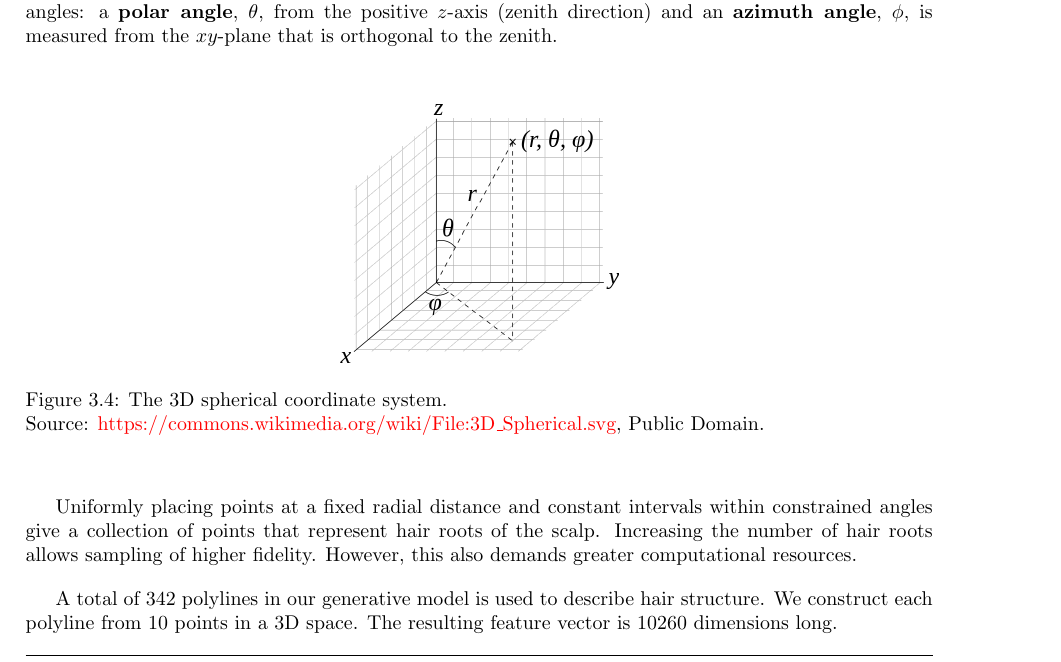
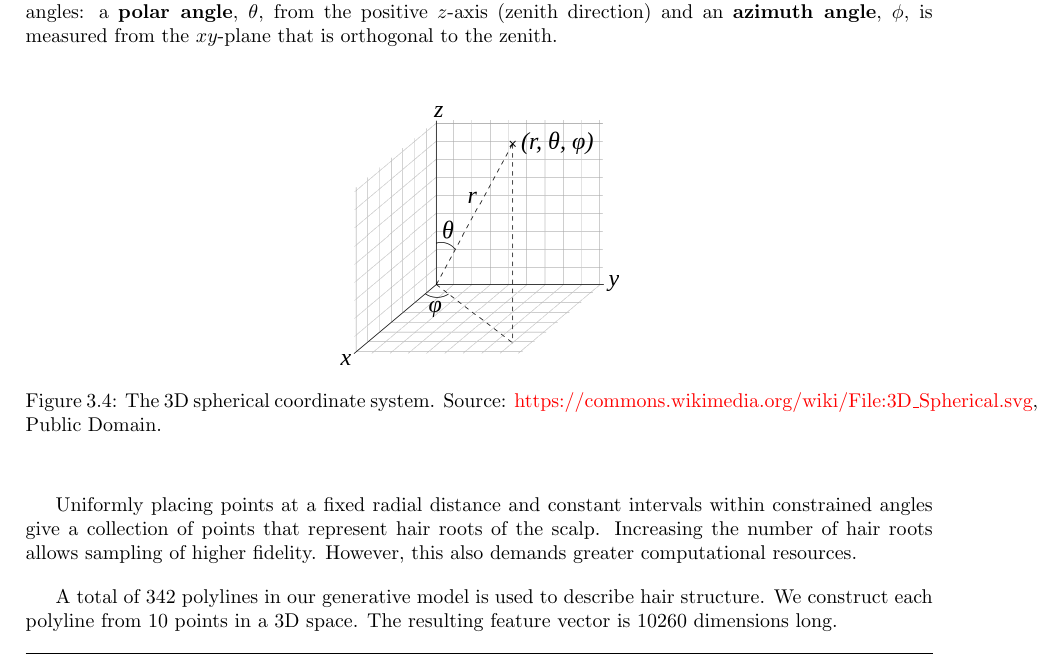
Before and after one commit to DillonKeithDiep/ART-CG-Hair-Dissertation, a LaTeX thesis (dissertation.tex): part of page 41 of 67, cut so that both start at the same text. Compiled offline with pdfLaTeX.

Commit message:
Fix error caused by multiline caption

```diff
--- a/dissertation.tex
+++ b/dissertation.tex
@@ -608,7 +608,7 @@ The spherical polar coordinate system specifies a point from the origin using th
 \begin{figure}[!h]
 	\centering
 	\includegraphics[scale=0.25]{images/sphereCoords}\\
-	\caption{The 3D spherical coordinate system.\\
+	\caption{The 3D spherical coordinate system.
 	Source: \href{https://commons.wikimedia.org/wiki/File:3D_Spherical.svg}{https://commons.wikimedia.org/wiki/File:3D\_Spherical.svg}, Public Domain.}
 \end{figure}
 
```
Also changed, not shown: 10 other files.
